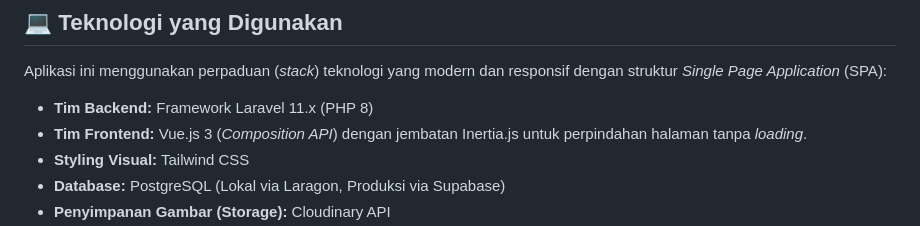
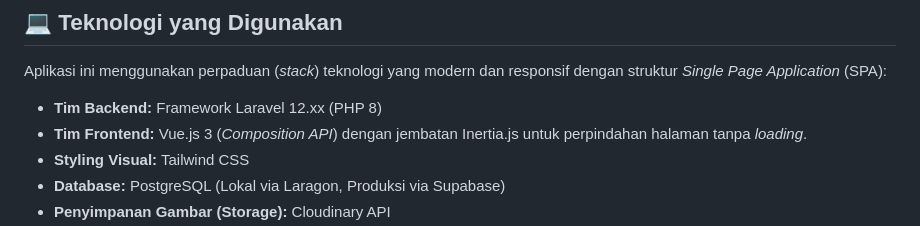
Before and after one commit to dkaastyns/IzinLapor, a Markdown page: README.md, the part around the change. Rendered like a GitHub page.

```diff
--- a/README.md
+++ b/README.md
@@ -15,7 +15,7 @@ Aplikasi pelaporan dan manajemen keluhan fasilitas sekolah yang dibangun khusus
 
 Aplikasi ini menggunakan perpaduan (*stack*) teknologi yang modern dan responsif dengan struktur *Single Page Application* (SPA):
 
-- **Tim Backend:** Framework Laravel 11.x (PHP 8)
+- **Tim Backend:** Framework Laravel 12.xx (PHP 8)
 - **Tim Frontend:** Vue.js 3 (*Composition API*) dengan jembatan Inertia.js untuk perpindahan halaman tanpa *loading*.
 - **Styling Visual:** Tailwind CSS
 - **Database:** PostgreSQL (Lokal via Laragon, Produksi via Supabase)
```
